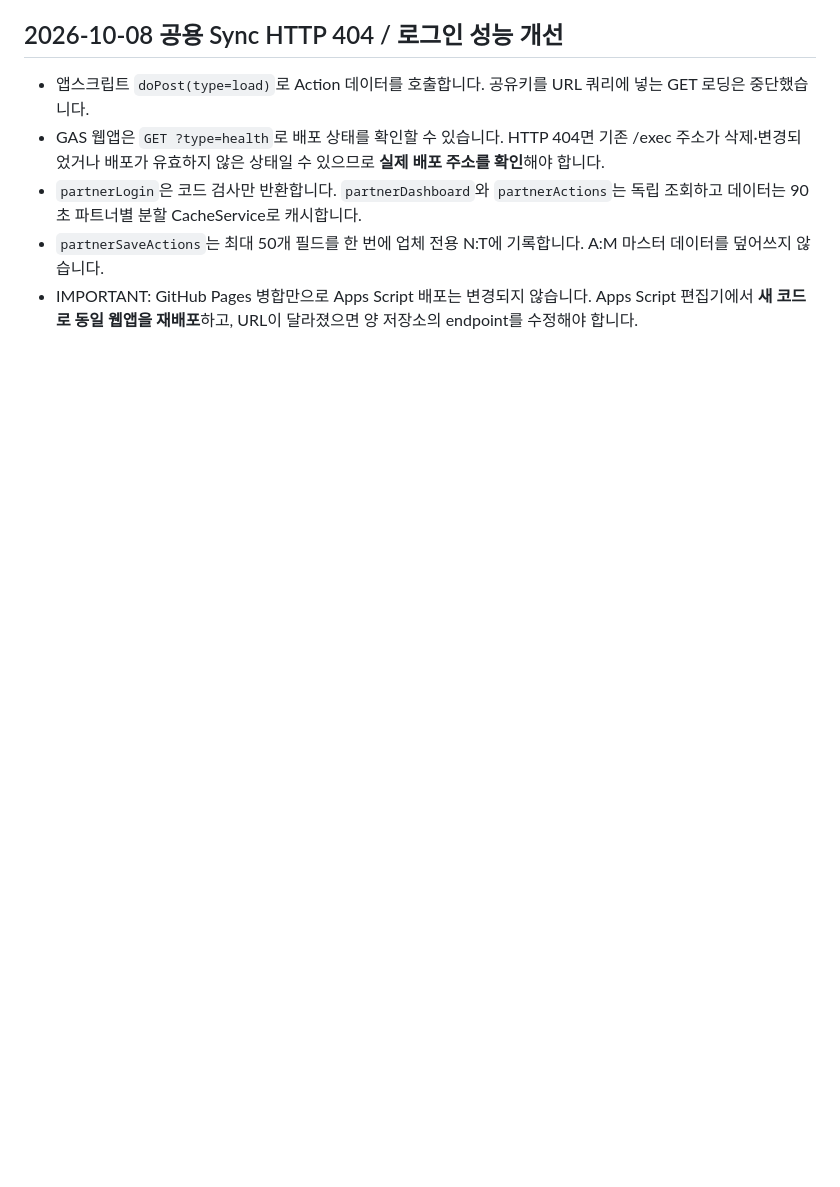
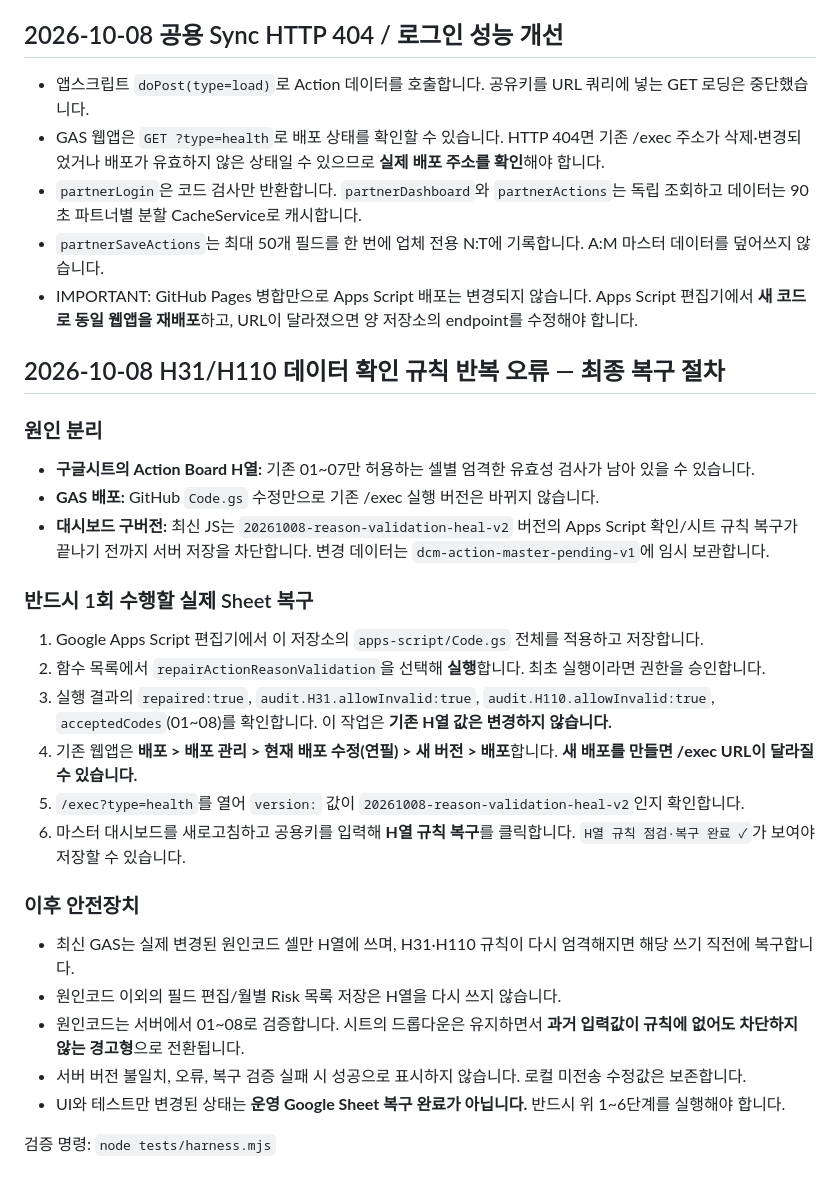
Before and after one commit to yhbae106/SLA_DCM_2026_DW, a Markdown page: README.md, the part around the change. Drawn GitHub-style; blank space fills up the shorter version.

Commit message:
docs: production H31/H110 repair runbook, exact GAS deployment version check and safe pending edits

```diff
--- a/README.md
+++ b/README.md
@@ -63,3 +63,28 @@
 - `partnerLogin`은 코드 검사만 반환합니다. `partnerDashboard`와 `partnerActions`는 독립 조회하고 데이터는 90초 파트너별 분할 CacheService로 캐시합니다.
 - `partnerSaveActions`는 최대 50개 필드를 한 번에 업체 전용 N:T에 기록합니다. A:M 마스터 데이터를 덮어쓰지 않습니다.
 - IMPORTANT: GitHub Pages 병합만으로 Apps Script 배포는 변경되지 않습니다. Apps Script 편집기에서 **새 코드로 동일 웹앱을 재배포**하고, URL이 달라졌으면 양 저장소의 endpoint를 수정해야 합니다.
+
+
+## 2026-10-08 H31/H110 데이터 확인 규칙 반복 오류 — 최종 복구 절차
+
+### 원인 분리
+- **구글시트의 Action Board H열:** 기존 01~07만 허용하는 셀별 엄격한 유효성 검사가 남아 있을 수 있습니다.
+- **GAS 배포:** GitHub `Code.gs` 수정만으로 기존 /exec 실행 버전은 바뀌지 않습니다.
+- **대시보드 구버전:** 최신 JS는 `20261008-reason-validation-heal-v2` 버전의 Apps Script 확인/시트 규칙 복구가 끝나기 전까지 서버 저장을 차단합니다. 변경 데이터는 `dcm-action-master-pending-v1`에 임시 보관합니다.
+
+### 반드시 1회 수행할 실제 Sheet 복구
+1. Google Apps Script 편집기에서 이 저장소의 `apps-script/Code.gs` 전체를 적용하고 저장합니다.
+2. 함수 목록에서 `repairActionReasonValidation`을 선택해 **실행**합니다. 최초 실행이라면 권한을 승인합니다.
+3. 실행 결과의 `repaired:true`, `audit.H31.allowInvalid:true`, `audit.H110.allowInvalid:true`, `acceptedCodes`(01~08)를 확인합니다. 이 작업은 **기존 H열 값은 변경하지 않습니다.**
+4. 기존 웹앱은 **배포 > 배포 관리 > 현재 배포 수정(연필) > 새 버전 > 배포**합니다. **새 배포를 만들면 /exec URL이 달라질 수 있습니다.**
+5. `/exec?type=health`를 열어 `version:` 값이 `20261008-reason-validation-heal-v2`인지 확인합니다.
+6. 마스터 대시보드를 새로고침하고 공용키를 입력해 **H열 규칙 복구**를 클릭합니다. `H열 규칙 점검·복구 완료 ✓`가 보여야 저장할 수 있습니다.
+
+### 이후 안전장치
+- 최신 GAS는 실제 변경된 원인코드 셀만 H열에 쓰며, H31·H110 규칙이 다시 엄격해지면 해당 쓰기 직전에 복구합니다.
+- 원인코드 이외의 필드 편집/월별 Risk 목록 저장은 H열을 다시 쓰지 않습니다.
+- 원인코드는 서버에서 01~08로 검증합니다. 시트의 드롭다운은 유지하면서 **과거 입력값이 규칙에 없어도 차단하지 않는 경고형**으로 전환됩니다.
+- 서버 버전 불일치, 오류, 복구 검증 실패 시 성공으로 표시하지 않습니다. 로컬 미전송 수정값은 보존합니다.
+- UI와 테스트만 변경된 상태는 **운영 Google Sheet 복구 완료가 아닙니다.** 반드시 위 1~6단계를 실행해야 합니다.
+
+검증 명령: `node tests/harness.mjs`
```
